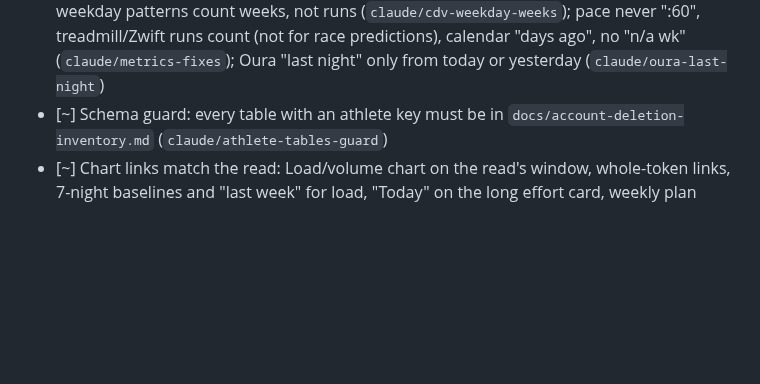
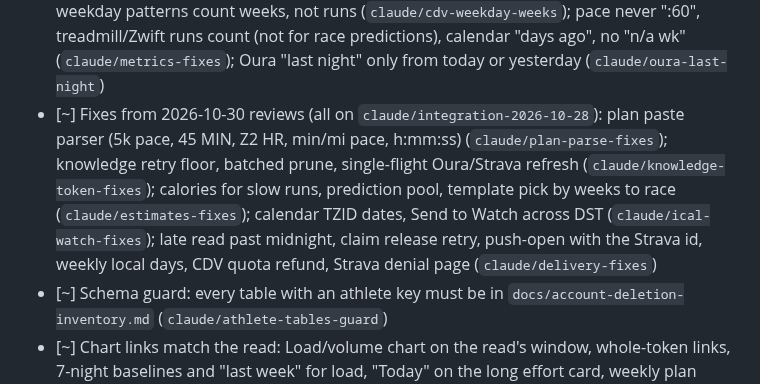
Before and after one commit to evanwilliamk/scora, a Markdown page: PLAN.md, the part around the change. GitHub-like rendering; blank space fills up the shorter version.

```diff
--- a/PLAN.md
+++ b/PLAN.md
@@ -47,6 +47,7 @@ All `[~]` branches from 2026-10-17 to 2026-10-28 are merged together, with doc c
 - [~] Tests: whole routes against a local fake of Supabase REST plus a fetch guard (only the fake's origin passes; Strava/Oura/OpenAI canned; http2 blocked): plan, status, Watch, adaptations, read with validator fallbacks, manual paste, preferences, devices, weekly, chat quota. index.ts lines 58% to 76% (`claude/route-tests-fake-rest`, on `claude/integration-2026-10-28`)
 - [~] Error replies carry a plain message, never internal error text (14 routes echoed vendor and DB errors) (`claude/no-error-detail`, on `claude/integration-2026-10-28`)
 - [~] Older-code fixes from a 10-29 review (all on `claude/integration-2026-10-28`): Strava asked by date window, paged (`claude/strava-date-windows`); chat weekday patterns and "today" on the athlete's date, weekly long-run weekday in UTC (`claude/cdv-local-today`); weekday patterns count weeks, not runs (`claude/cdv-weekday-weeks`); pace never ":60", treadmill/Zwift runs count (not for race predictions), calendar "days ago", no "n/a wk" (`claude/metrics-fixes`); Oura "last night" only from today or yesterday (`claude/oura-last-night`)
+- [~] Fixes from 2026-10-30 reviews (all on `claude/integration-2026-10-28`): plan paste parser (5k pace, 45 MIN, Z2 HR, min/mi pace, h:mm:ss) (`claude/plan-parse-fixes`); knowledge retry floor, batched prune, single-flight Oura/Strava refresh (`claude/knowledge-token-fixes`); calories for slow runs, prediction pool, template pick by weeks to race (`claude/estimates-fixes`); calendar TZID dates, Send to Watch across DST (`claude/ical-watch-fixes`); late read past midnight, claim release retry, push-open with the Strava id, weekly local days, CDV quota refund, Strava denial page (`claude/delivery-fixes`)
 - [~] Schema guard: every table with an athlete key must be in `docs/account-deletion-inventory.md` (`claude/athlete-tables-guard`)
 - [~] Chart links match the read: Load/volume chart on the read's window, whole-token links, 7-night baselines and "last week" for load, "Today" on the long effort card, weekly plan driver renamed (`claude/driver-links-fixes`); Oura last night strictly today's night, weekly screen sends its date, pace chart outdoor only (`claude/oura-freshness-strict`); Oura week window by calendar nights (`claude/oura-week-window`)
 - [~] Voice validators harden: typography folded before checks (curly quotes, odd spaces, non-ASCII digits), paraphrased advice and plan overrides, coach/surrender variants, number words, driver numbers keep their unit and direction (`claude/validator-hardening`); chat pace chart in m:ss (`claude/pace-chart-clock`)
```
Also changed, not shown: DECISIONS.md (+28 -0 lines).
